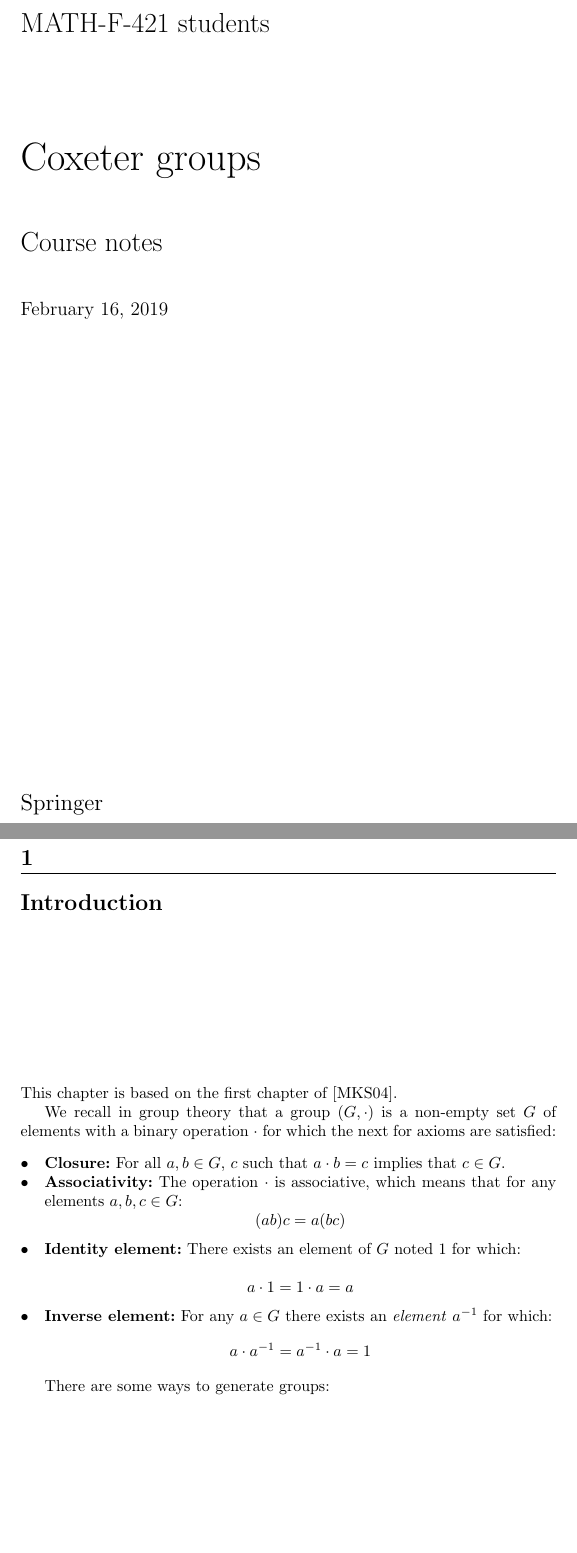
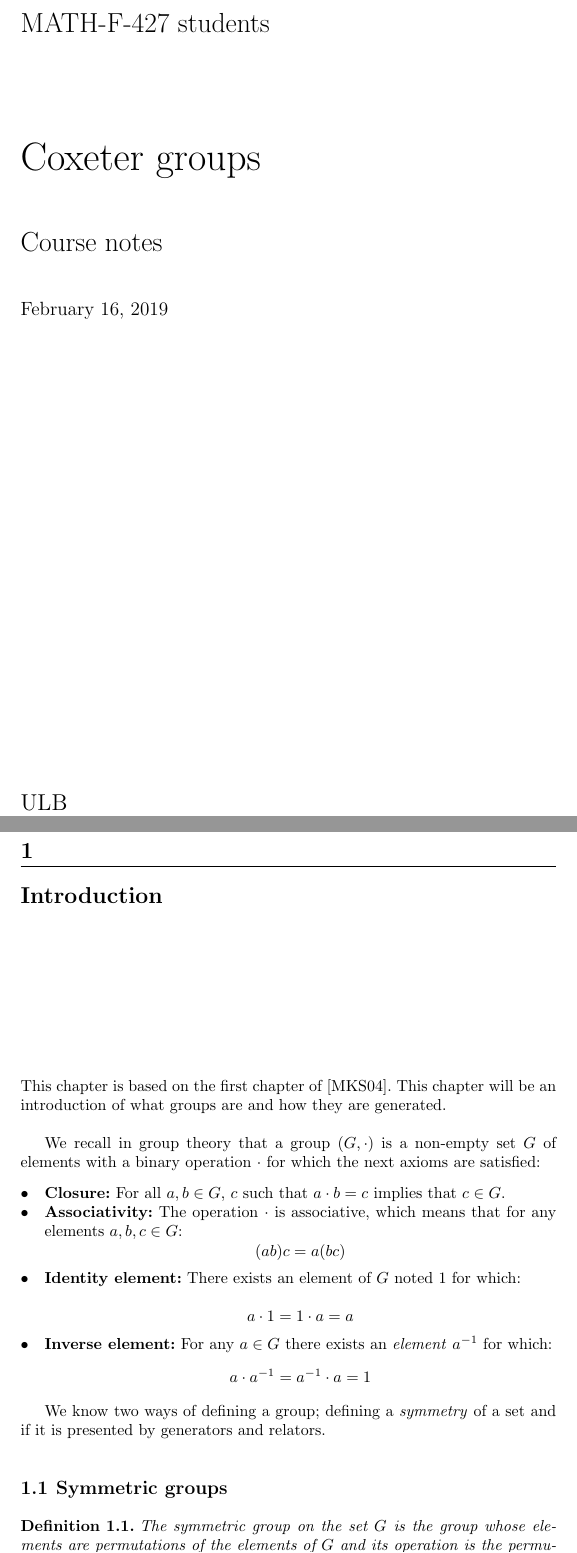
Before and after one commit to Abde5/coxeter-groups, a LaTeX document (book.tex, which reads content/01-group-presentation.tex): two parts of pages 1 and 7 of 9, joined at a grey line, cut so that both start at the same text, the shorter picture padded with empty space. The pictures show the PDF file book.pdf that the author committed with the source.

Commit message:
[notes] symmetric group beginning

```diff
--- a/content/01-group-presentation.tex
+++ b/content/01-group-presentation.tex
@@ -1,9 +1,8 @@
 \chapter{Introduction}
 
-This chapter is based on the first chapter of \cite{magnusCombinatorialGroupTheory2004}.
+This chapter is based on the first chapter of \cite{magnusCombinatorialGroupTheory2004}. This chapter will be an introduction of what groups are and how they are generated.\\
 
-
-We recall in group theory that a group $(G,\cdot)$ is a non-empty set $G$ of elements with a binary operation $\cdot$ for which the next for axioms are satisfied:
+We recall in group theory that a group $(G,\cdot)$ is a non-empty set $G$ of elements with a binary operation $\cdot$ for which the next axioms are satisfied:
 
 \begin{itemize}
   \item \textbf{Closure:} For all $a,b \in G$, $c$ such that $a\cdot b = c$ implies that $c \in G$.
@@ -19,6 +18,13 @@ We recall in group theory that a group $(G,\cdot)$ is a non-empty set $G$ of ele
   $$ a\cdot a^{-1} = a^{-1} \cdot a = 1 $$
 \end{itemize}
 
-There are some ways to generate groups:
+We know two ways of defining a group; defining a \textit{symmetry} of a set and if it is presented by generators and relators.
+
+\section{Symmetric groups}
+
+
+\definition{The \textit{symmetric group} on the set $G$ is the group whose elements are permutations of the elements of $G$ and its operation is the permutation composition. If $G = \{1,\dots, n\}$ we call it $S_n$.}
 
 \section{Presentation of groups}
+
+A group
```
Also changed, not shown: book.tex (+1 -1 lines), svmono.cls (+1 -1 lines), book.pdf, 1 other file.
